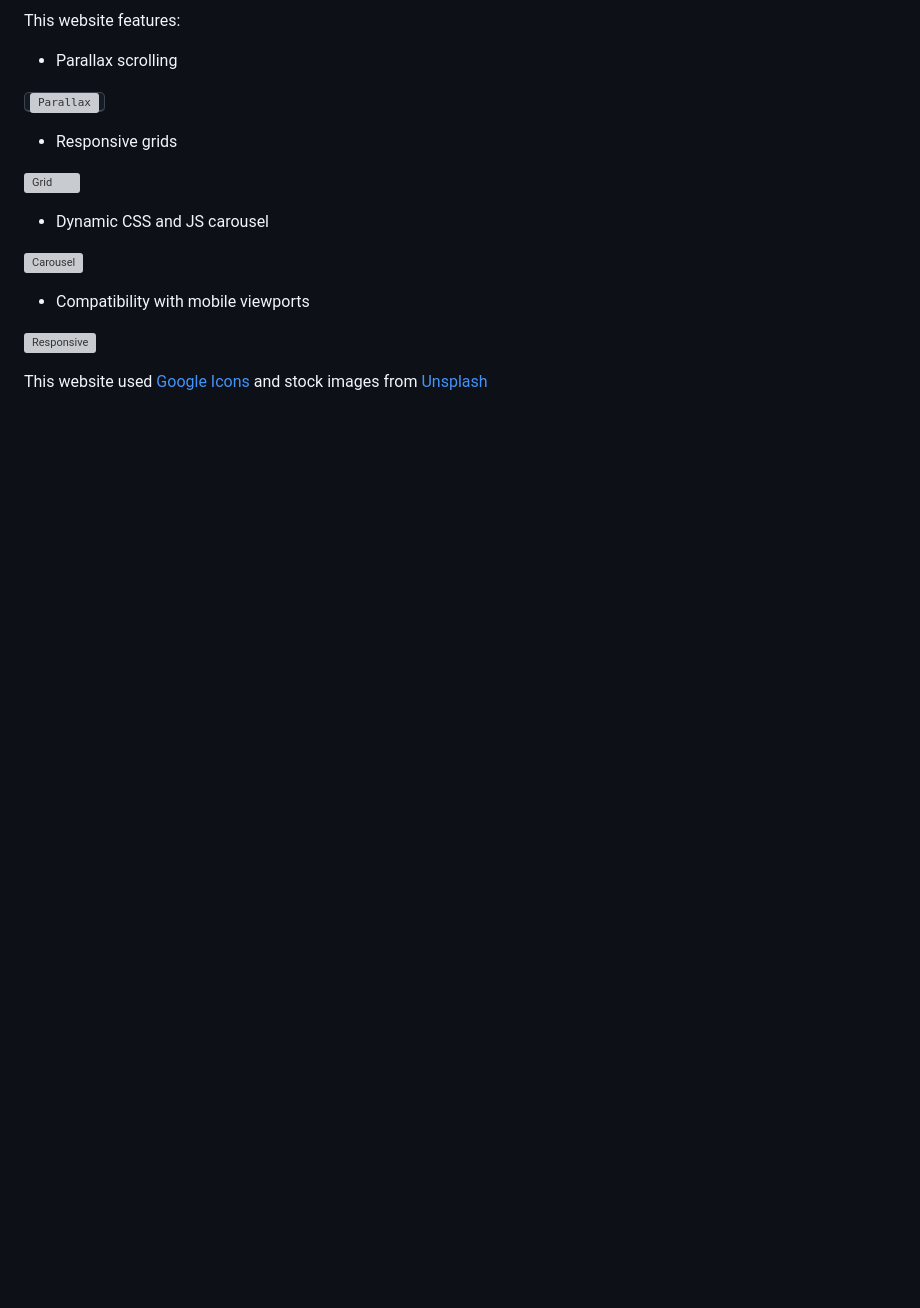
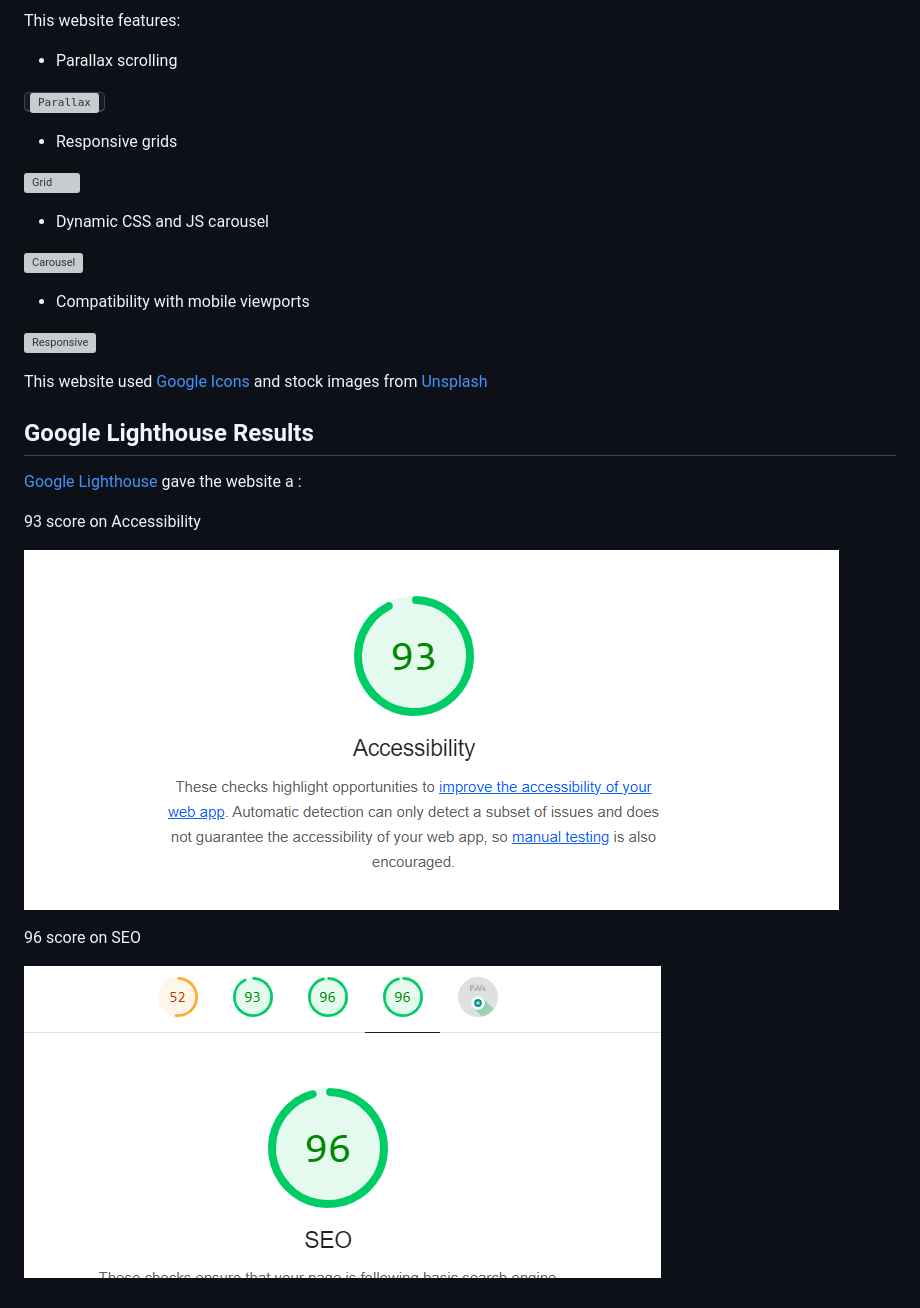
Before and after one commit to RevoU-FSSE-4/milestone-1-tobiasagyasta, a Markdown page: README.md, the part around the change. Drawn GitHub-style; pictures changed too: assets/readme/acessibility.png, assets/readme/seo.png; blank space fills up the shorter version; grey boxes are pictures that could not be loaded.

Commit message:
Added lighthouse report on readme

```diff
--- a/README.md
+++ b/README.md
@@ -109,3 +109,15 @@ This website features:
 ![Responsive](assets/readme/responsiveness.png)
 
 This website used [Google Icons](https://fonts.google.com/icons) and stock images from [Unsplash](https://unsplash.com/)
+
+## Google Lighthouse Results
+
+[Google Lighthouse](https://developer.chrome.com/docs/lighthouse/overview) gave the website a :
+
+93 score on Accessibility
+
+![Accessibility](assets/readme/acessibility.png)
+
+96 score on SEO
+
+![SEO](assets/readme/seo.png)
```
